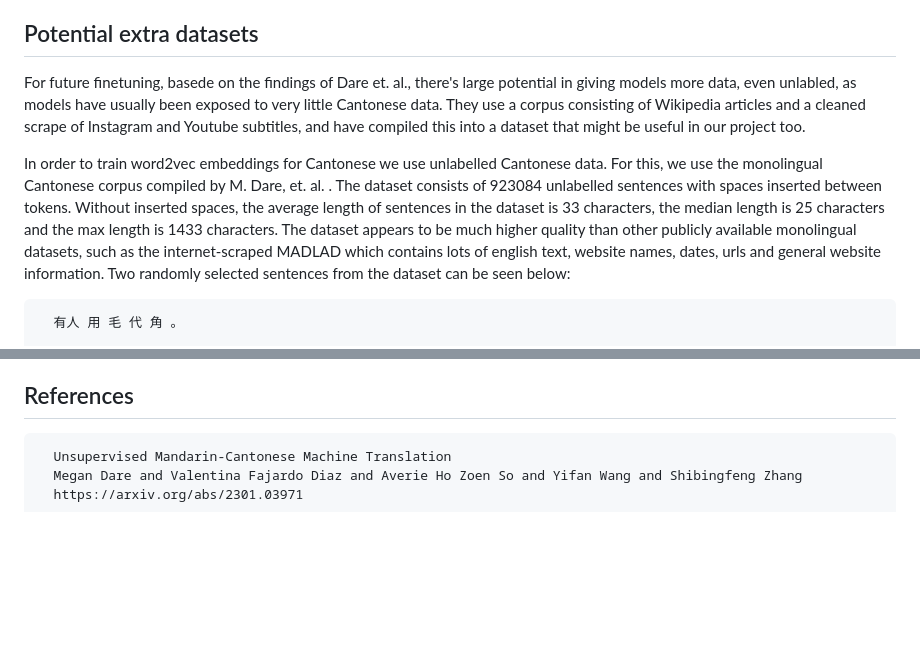
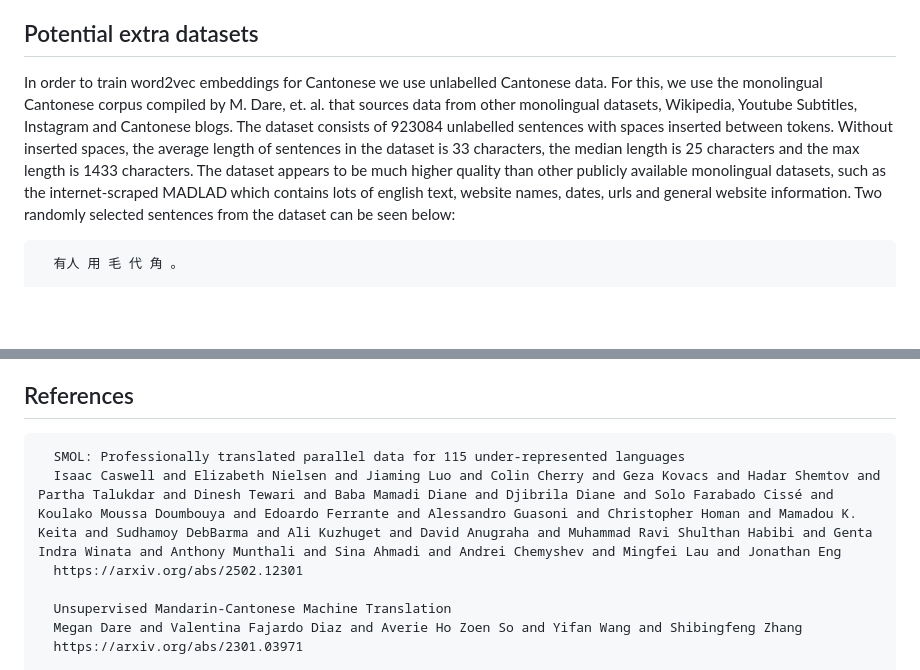
Before and after one commit to au-nlp/project-milestone-p2-group21, a Markdown page: README.md, 2 parts joined by grey strips. Drawn GitHub-style; blank space fills up the shorter version.

Commit message:
updated datasets and references

```diff
--- a/README.md
+++ b/README.md
@@ -9,9 +9,7 @@ Our contributions are:
 * Demonstrating that Cantonese-only tokens degrade the performance of models on Cantonese-translation tasks, and token- and embedding-transformation approaches that significantly improve performance in these cases.
 * Showing that using the SMOL dataset to finetune Cantonese -> English models improves translation performance.
 ## Potential extra datasets
-For future finetuning, basede on the findings of Dare et. al., there's large potential in giving models more data, even unlabled, as models have usually been exposed to very little Cantonese data. They use a corpus consisting of Wikipedia articles and a cleaned scrape of Instagram and Youtube subtitles, and have compiled this into a dataset that might be useful in our project too.
-
-In order to train word2vec embeddings for Cantonese we use unlabelled Cantonese data. For this, we use the monolingual Cantonese corpus compiled by M. Dare, et. al. <!-- that sources data from other monolingual datasets, Wikipedia, Youtube Subtitles, Instagram and Cantonese blogs-->. The dataset consists of 923084 unlabelled sentences with spaces inserted between tokens. Without inserted spaces, the average length of sentences in the dataset is 33 characters, the median length is 25 characters and the max length is 1433 characters. The dataset appears to be much higher quality than other publicly available monolingual datasets, such as the internet-scraped MADLAD which contains lots of english text, website names, dates, urls and general website information. Two randomly selected sentences from the dataset can be seen below:
+In order to train word2vec embeddings for Cantonese we use unlabelled Cantonese data. For this, we use the monolingual Cantonese corpus compiled by M. Dare, et. al. that sources data from other monolingual datasets, Wikipedia, Youtube Subtitles, Instagram and Cantonese blogs. The dataset consists of 923084 unlabelled sentences with spaces inserted between tokens. Without inserted spaces, the average length of sentences in the dataset is 33 characters, the median length is 25 characters and the max length is 1433 characters. The dataset appears to be much higher quality than other publicly available monolingual datasets, such as the internet-scraped MADLAD which contains lots of english text, website names, dates, urls and general website information. Two randomly selected sentences from the dataset can be seen below:
 
       有人 用 毛 代 角 。
 
@@ -42,6 +40,10 @@ Since SMOLSent and SMOLDoc consists of English -> Cantonese translations we util
 5. Potentially expand approach to other low resource languages.
 
 ## References
+      SMOL: Professionally translated parallel data for 115 under-represented languages
+      Isaac Caswell and Elizabeth Nielsen and Jiaming Luo and Colin Cherry and Geza Kovacs and Hadar Shemtov and Partha Talukdar and Dinesh Tewari and Baba Mamadi Diane and Djibrila Diane and Solo Farabado Cissé and Koulako Moussa Doumbouya and Edoardo Ferrante and Alessandro Guasoni and Christopher Homan and Mamadou K. Keita and Sudhamoy DebBarma and Ali Kuzhuget and David Anugraha and Muhammad Ravi Shulthan Habibi and Genta Indra Winata and Anthony Munthali and Sina Ahmadi and Andrei Chemyshev and Mingfei Lau and Jonathan Eng
+      https://arxiv.org/abs/2502.12301
+
       Unsupervised Mandarin-Cantonese Machine Translation
       Megan Dare and Valentina Fajardo Diaz and Averie Ho Zoen So and Yifan Wang and Shibingfeng Zhang
       https://arxiv.org/abs/2301.03971
```
